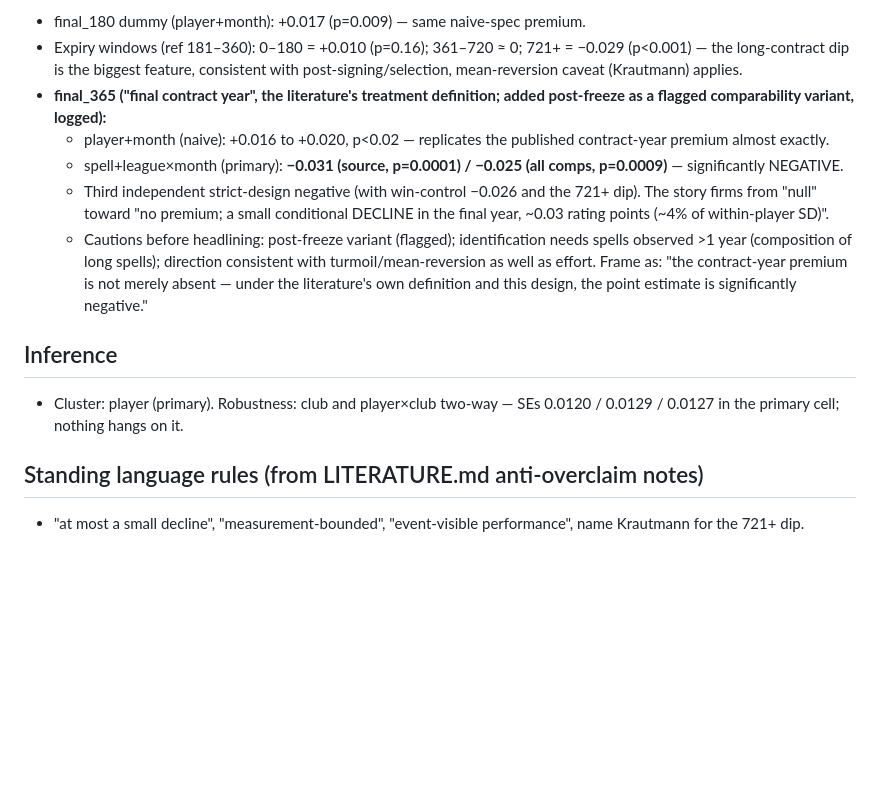
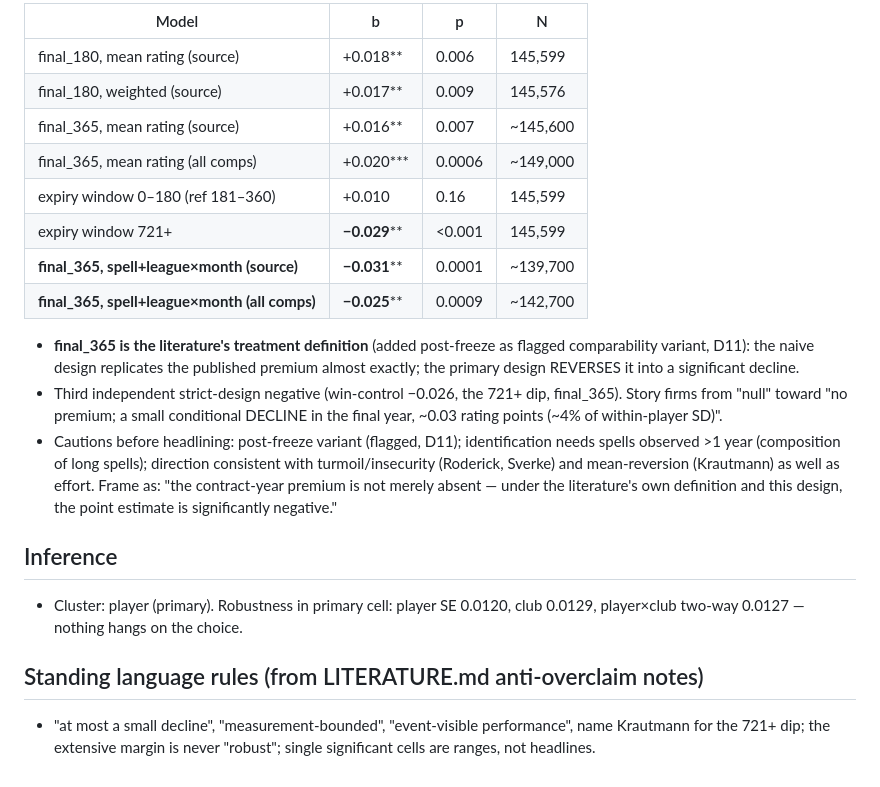
Before and after one commit to Holmarker/thesis, a Markdown page: text/RESULTS_NOTES.md, the part around one of its changes. GitHub-like rendering; blank space fills up the shorter version.

Commit message:
Results notes: significance stars and N for every reported estimate
Co-Authored-By: Claude Fable 5 <noreply@anthropic.com>

```diff
--- a/text/RESULTS_NOTES.md
+++ b/text/RESULTS_NOTES.md
@@ -46,31 +56,36 @@ Primary design = spell + league×month. Six variants:
 
-- final_180 dummy (player+month): +0.017 (p=0.009) — same naive-spec premium.
-- Expiry windows (ref 181–360): 0–180 = +0.010 (p=0.16); 361–720 ≈ 0;
-  721+ = −0.029 (p<0.001) — the long-contract dip is the biggest feature,
-  consistent with post-signing/selection, mean-reversion caveat (Krautmann)
-  applies.
-- **final_365 ("final contract year", the literature's treatment definition;
-  added post-freeze as a flagged comparability variant, logged):**
-  - player+month (naive): +0.016 to +0.020, p<0.02 — replicates the published
-    contract-year premium almost exactly.
-  - spell+league×month (primary): **−0.031 (source, p=0.0001) / −0.025
-    (all comps, p=0.0009)** — significantly NEGATIVE.
-  - Third independent strict-design negative (with win-control −0.026 and the
-    721+ dip). The story firms from "null" toward "no premium; a small
-    conditional DECLINE in the final year, ~0.03 rating points (~4% of
-    within-player SD)".
-  - Cautions before headlining: post-freeze variant (flagged); identification
-    needs spells observed >1 year (composition of long spells); direction
-    consistent with turmoil/mean-reversion as well as effort. Frame as: "the
-    contract-year premium is not merely absent — under the literature's own
-    definition and this design, the point estimate is significantly negative."
+| Model | b | p | N |
+|---|---|---|---|
+| final_180, mean rating (source) | +0.018** | 0.006 | 145,599 |
+| final_180, weighted (source) | +0.017** | 0.009 | 145,576 |
+| final_365, mean rating (source) | +0.016** | 0.007 | ~145,600 |
+| final_365, mean rating (all comps) | +0.020*** | 0.0006 | ~149,000 |
+| expiry window 0–180 (ref 181–360) | +0.010 | 0.16 | 145,599 |
+| expiry window 721+ | **−0.029***\* | <0.001 | 145,599 |
+| **final_365, spell+league×month (source)** | **−0.031***\* | 0.0001 | ~139,700 |
+| **final_365, spell+league×month (all comps)** | **−0.025***\* | 0.0009 | ~142,700 |
+
+- **final_365 is the literature's treatment definition** (added post-freeze as
+  flagged comparability variant, D11): the naive design replicates the
+  published premium almost exactly; the primary design REVERSES it into a
+  significant decline.
+- Third independent strict-design negative (win-control −0.026, the 721+ dip,
+  final_365). Story firms from "null" toward "no premium; a small conditional
+  DECLINE in the final year, ~0.03 rating points (~4% of within-player SD)".
+- Cautions before headlining: post-freeze variant (flagged, D11);
+  identification needs spells observed >1 year (composition of long spells);
+  direction consistent with turmoil/insecurity (Roderick, Sverke) and
+  mean-reversion (Krautmann) as well as effort. Frame as: "the contract-year
+  premium is not merely absent — under the literature's own definition and
+  this design, the point estimate is significantly negative."
 
 ## Inference
 
-- Cluster: player (primary). Robustness: club and player×club two-way —
-  SEs 0.0120 / 0.0129 / 0.0127 in the primary cell; nothing hangs on it.
+- Cluster: player (primary). Robustness in primary cell: player SE 0.0120,
+  club 0.0129, player×club two-way 0.0127 — nothing hangs on the choice.
 
 ## Standing language rules (from LITERATURE.md anti-overclaim notes)
 
 - "at most a small decline", "measurement-bounded", "event-visible
-  performance", name Krautmann for the 721+ dip.
+  performance", name Krautmann for the 721+ dip; the extensive margin is
+  never "robust"; single significant cells are ranges, not headlines.
```
Also changed, not shown: other parts of text/RESULTS_NOTES.md (+27 -17 lines).
